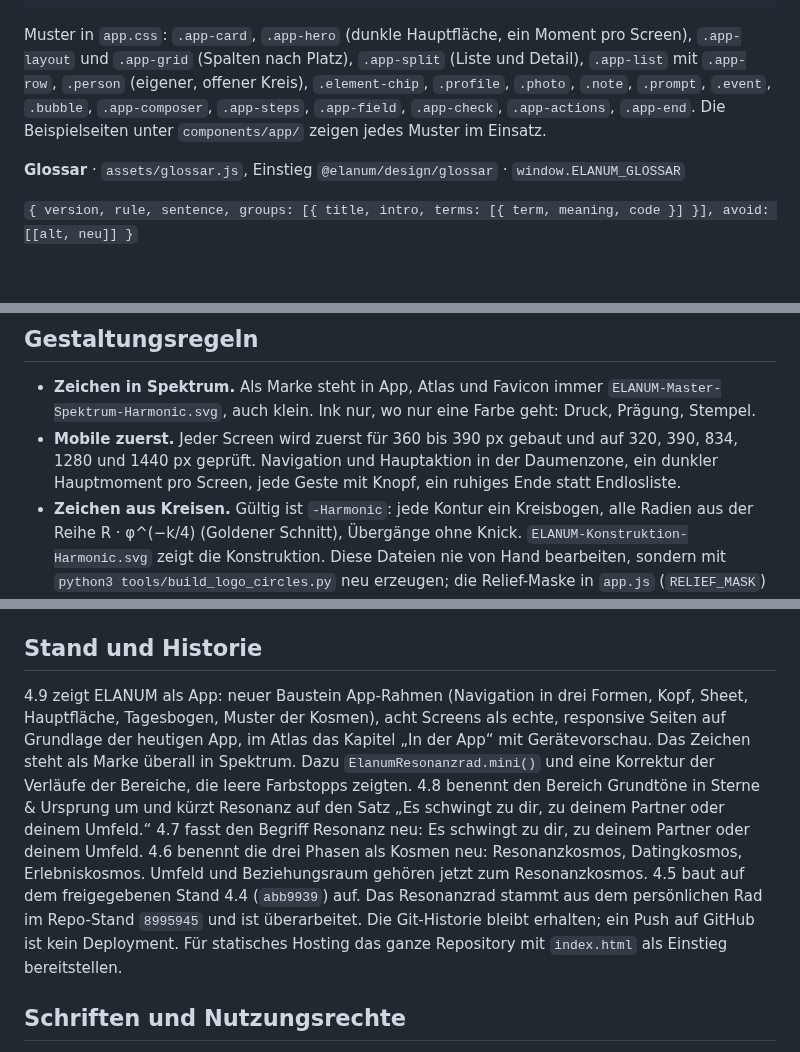
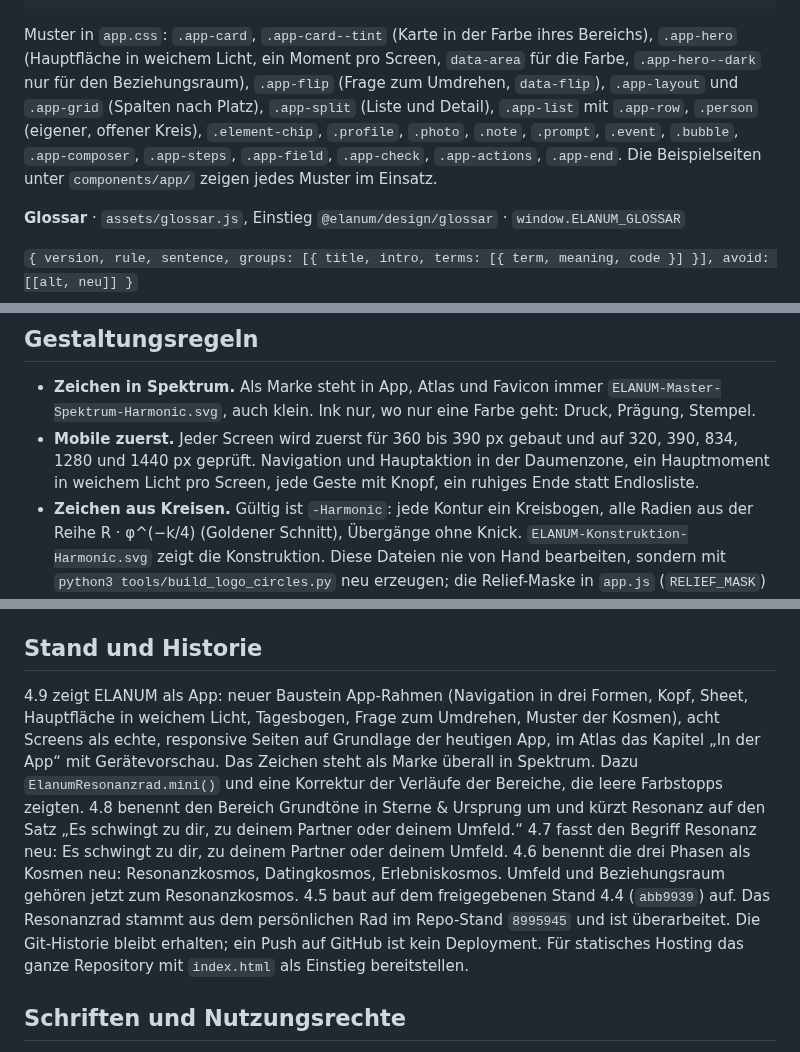
Before and after one commit to maindnow/elanum-design, a Markdown page: README.md, 3 parts joined by grey strips. Rendered like a GitHub page; blank space fills up the shorter version.

````diff
--- a/README.md
+++ b/README.md
@@ -259,7 +260,7 @@ Karten und Spalten richten sich nach dem Platz im Inhalt (Container Queries auf
 </body>
 ```
 
-Muster in `app.css`: `.app-card`, `.app-hero` (dunkle Hauptfläche, ein Moment pro Screen), `.app-layout` und `.app-grid` (Spalten nach Platz), `.app-split` (Liste und Detail), `.app-list` mit `.app-row`, `.person` (eigener, offener Kreis), `.element-chip`, `.profile`, `.photo`, `.note`, `.prompt`, `.event`, `.bubble`, `.app-composer`, `.app-steps`, `.app-field`, `.app-check`, `.app-actions`, `.app-end`. Die Beispielseiten unter `components/app/` zeigen jedes Muster im Einsatz.
+Muster in `app.css`: `.app-card`, `.app-card--tint` (Karte in der Farbe ihres Bereichs), `.app-hero` (Hauptfläche in weichem Licht, ein Moment pro Screen, `data-area` für die Farbe, `.app-hero--dark` nur für den Beziehungsraum), `.app-flip` (Frage zum Umdrehen, `data-flip`), `.app-layout` und `.app-grid` (Spalten nach Platz), `.app-split` (Liste und Detail), `.app-list` mit `.app-row`, `.person` (eigener, offener Kreis), `.element-chip`, `.profile`, `.photo`, `.note`, `.prompt`, `.event`, `.bubble`, `.app-composer`, `.app-steps`, `.app-field`, `.app-check`, `.app-actions`, `.app-end`. Die Beispielseiten unter `components/app/` zeigen jedes Muster im Einsatz.
 
 **Glossar** · `assets/glossar.js`, Einstieg `@elanum/design/glossar` · `window.ELANUM_GLOSSAR`
 
@@ -288,7 +289,7 @@ document.dispatchEvent(new CustomEvent('elanum:motion', { detail: { off: true }
 ## Gestaltungsregeln
 
 - **Zeichen in Spektrum.** Als Marke steht in App, Atlas und Favicon immer `ELANUM-Master-Spektrum-Harmonic.svg`, auch klein. Ink nur, wo nur eine Farbe geht: Druck, Prägung, Stempel.
-- **Mobile zuerst.** Jeder Screen wird zuerst für 360 bis 390 px gebaut und auf 320, 390, 834, 1280 und 1440 px geprüft. Navigation und Hauptaktion in der Daumenzone, ein dunkler Hauptmoment pro Screen, jede Geste mit Knopf, ein ruhiges Ende statt Endlosliste.
+- **Mobile zuerst.** Jeder Screen wird zuerst für 360 bis 390 px gebaut und auf 320, 390, 834, 1280 und 1440 px geprüft. Navigation und Hauptaktion in der Daumenzone, ein Hauptmoment in weichem Licht pro Screen, jede Geste mit Knopf, ein ruhiges Ende statt Endlosliste.
 - **Zeichen aus Kreisen.** Gültig ist `-Harmonic`: jede Kontur ein Kreisbogen, alle Radien aus der Reihe R · φ^(−k/4) (Goldener Schnitt), Übergänge ohne Knick. `ELANUM-Konstruktion-Harmonic.svg` zeigt die Konstruktion. Diese Dateien nie von Hand bearbeiten, sondern mit `python3 tools/build_logo_circles.py` neu erzeugen; die Relief-Maske in `app.js` (`RELIEF_MASK`) kommt aus `python3 tools/build_logo_circles.py --masks`. Dateien ohne Suffix sind die unveränderten Quellen, `-Curves` ist die frühere Kurvenkorrektur, `-Geometrisch` die verworfene Alternative aus sechs Grundkreisen.
 - **Fünf Schriftstufen.** Display, Titel, Überschrift, Text, Label. Neue Texte verwenden eine dieser Stufen.
 - **Farbe hat eine Rolle.** Neutral, Bereich oder Status. Weisse Schrift nur auf Tief, Ink auf dem Hauch; auf den Elementen im Rad steht Text nur in Ink.
@@ -315,7 +316,7 @@ Zusätzlich im Browser, für den Atlas und jede Seite unter `components/`:
 
 ## Stand und Historie
 
-4.9 zeigt ELANUM als App: neuer Baustein App-Rahmen (Navigation in drei Formen, Kopf, Sheet, Hauptfläche, Tagesbogen, Muster der Kosmen), acht Screens als echte, responsive Seiten auf Grundlage der heutigen App, im Atlas das Kapitel „In der App“ mit Gerätevorschau. Das Zeichen steht als Marke überall in Spektrum. Dazu `ElanumResonanzrad.mini()` und eine Korrektur der Verläufe der Bereiche, die leere Farbstopps zeigten. 4.8 benennt den Bereich Grundtöne in Sterne & Ursprung um und kürzt Resonanz auf den Satz „Es schwingt zu dir, zu deinem Partner oder deinem Umfeld.“ 4.7 fasst den Begriff Resonanz neu: Es schwingt zu dir, zu deinem Partner oder deinem Umfeld. 4.6 benennt die drei Phasen als Kosmen neu: Resonanzkosmos, Datingkosmos, Erlebniskosmos. Umfeld und Beziehungsraum gehören jetzt zum Resonanzkosmos. 4.5 baut auf dem freigegebenen Stand 4.4 (`abb9939`) auf. Das Resonanzrad stammt aus dem persönlichen Rad im Repo-Stand `8995945` und ist überarbeitet. Die Git-Historie bleibt erhalten; ein Push auf GitHub ist kein Deployment. Für statisches Hosting das ganze Repository mit `index.html` als Einstieg bereitstellen.
+4.9 zeigt ELANUM als App: neuer Baustein App-Rahmen (Navigation in drei Formen, Kopf, Sheet, Hauptfläche in weichem Licht, Tagesbogen, Frage zum Umdrehen, Muster der Kosmen), acht Screens als echte, responsive Seiten auf Grundlage der heutigen App, im Atlas das Kapitel „In der App“ mit Gerätevorschau. Das Zeichen steht als Marke überall in Spektrum. Dazu `ElanumResonanzrad.mini()` und eine Korrektur der Verläufe der Bereiche, die leere Farbstopps zeigten. 4.8 benennt den Bereich Grundtöne in Sterne & Ursprung um und kürzt Resonanz auf den Satz „Es schwingt zu dir, zu deinem Partner oder deinem Umfeld.“ 4.7 fasst den Begriff Resonanz neu: Es schwingt zu dir, zu deinem Partner oder deinem Umfeld. 4.6 benennt die drei Phasen als Kosmen neu: Resonanzkosmos, Datingkosmos, Erlebniskosmos. Umfeld und Beziehungsraum gehören jetzt zum Resonanzkosmos. 4.5 baut auf dem freigegebenen Stand 4.4 (`abb9939`) auf. Das Resonanzrad stammt aus dem persönlichen Rad im Repo-Stand `8995945` und ist überarbeitet. Die Git-Historie bleibt erhalten; ein Push auf GitHub ist kein Deployment. Für statisches Hosting das ganze Repository mit `index.html` als Einstieg bereitstellen.
 
 ## Schriften und Nutzungsrechte
 
````
Also changed, not shown: other parts of README.md (+4 -3 lines), DESIGN-NOTES.md (+13 -2 lines), docs/screenshots/app-desktop.png, docs/screenshots/app-entdecken-telefon.png, docs/screenshots/app-telefon.png, docs/screenshots/atlas-resonanzrad.png, 13 other files.
